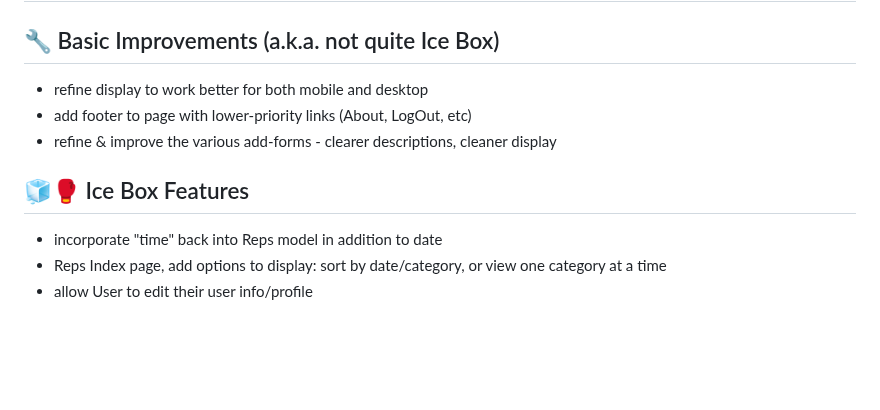
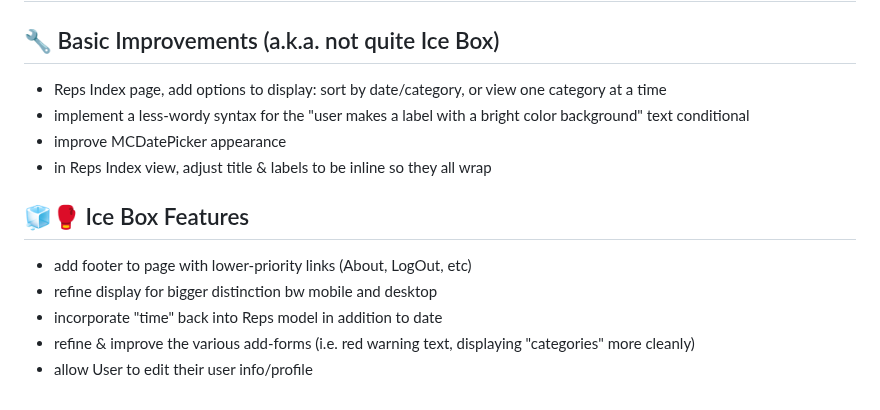
Before and after one commit to rbozek/reps, a Markdown page: README.md, the part around the change. GitHub-like rendering; blank space fills up the shorter version.

Commit message:
readme final adjust

```diff
--- a/README.md
+++ b/README.md
@@ -43,12 +43,15 @@ There is a **Guest Account** available for those who don't wish to sign up:
 
 ## :wrench:	Basic Improvements (a.k.a. not quite Ice Box)
 
-- refine display to work better for both mobile and desktop
-- add footer to page with lower-priority links (About, LogOut, etc)
-- refine & improve the various add-forms - clearer descriptions, cleaner display
+- Reps Index page, add options to display: sort by date/category, or view one category at a time
+- implement a less-wordy syntax for the "user makes a label with a bright color background" text conditional
+- improve MCDatePicker appearance
+- in Reps Index view, adjust title & labels to be inline so they all wrap
 
 ## :ice_cube::boxing_glove: Ice Box Features
 
+- add footer to page with lower-priority links (About, LogOut, etc)
+- refine display for bigger distinction bw mobile and desktop
 - incorporate "time" back into Reps model in addition to date
-- Reps Index page, add options to display: sort by date/category, or view one category at a time
+- refine & improve the various add-forms (i.e. red warning text, displaying "categories" more cleanly)
 - allow User to edit their user info/profile
```
